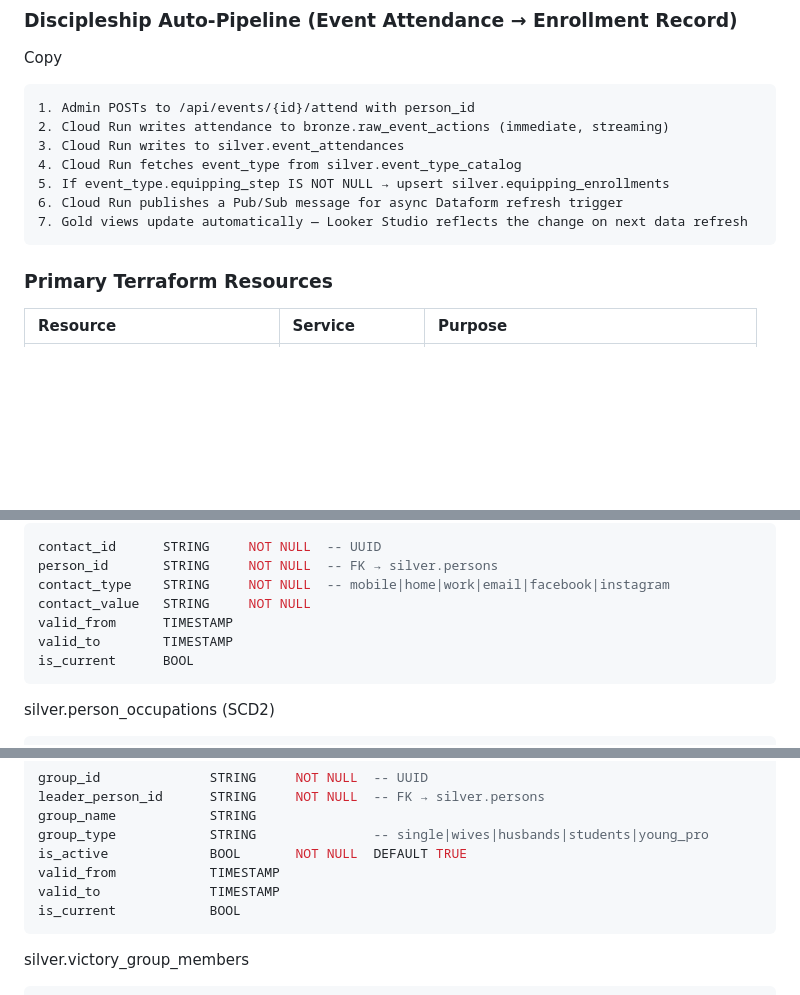
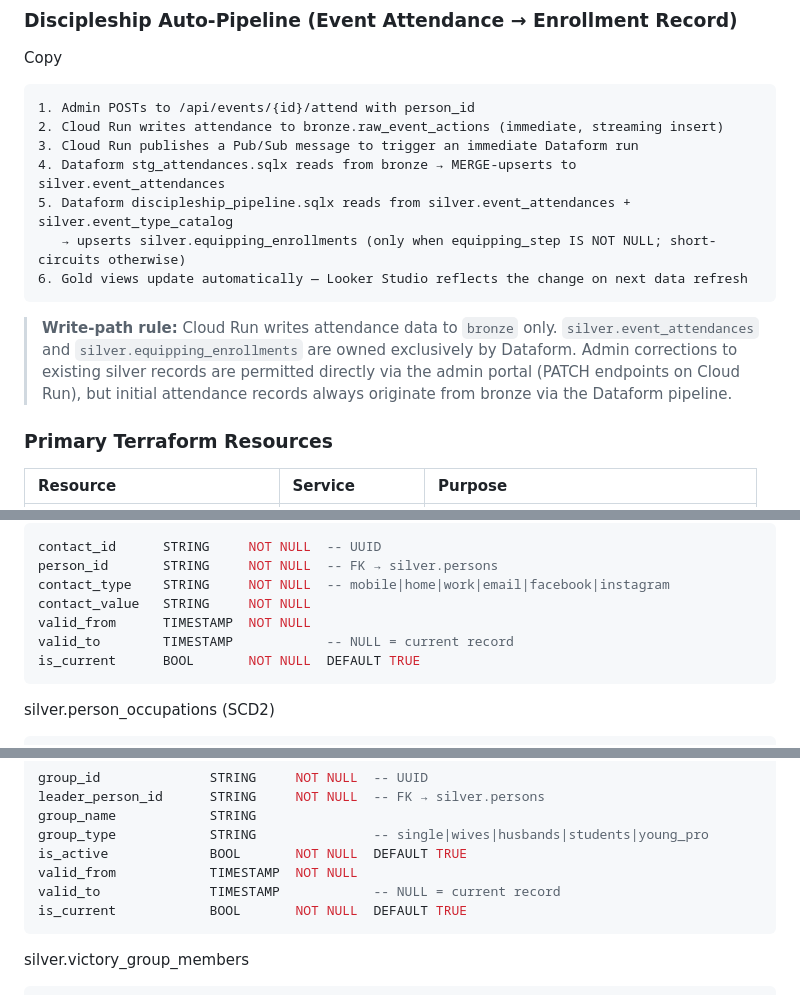
Before and after one commit to evan-07/victory-discipleship, a Markdown page: ARCHITECTURE.md, 3 parts joined by grey strips. Drawn GitHub-style; blank space fills up the shorter version.

Commit message:
Refactor the attendance write path to delegate silver layer updates to Dataform, add a `vw_business_network` gold view, and refine several table schemas.

````diff
--- a/ARCHITECTURE.md
+++ b/ARCHITECTURE.md
@@ -527,13 +527,15 @@ def self_register(slug, jwt_user):
 Copy
 ```plaintext
 1. Admin POSTs to /api/events/{id}/attend with person_id
-2. Cloud Run writes attendance to bronze.raw_event_actions (immediate, streaming)
-3. Cloud Run writes to silver.event_attendances
-4. Cloud Run fetches event_type from silver.event_type_catalog
-5. If event_type.equipping_step IS NOT NULL → upsert silver.equipping_enrollments
-6. Cloud Run publishes a Pub/Sub message for async Dataform refresh trigger
-7. Gold views update automatically — Looker Studio reflects the change on next data refresh
-```
+2. Cloud Run writes attendance to bronze.raw_event_actions (immediate, streaming insert)
+3. Cloud Run publishes a Pub/Sub message to trigger an immediate Dataform run
+4. Dataform stg_attendances.sqlx reads from bronze → MERGE-upserts to silver.event_attendances
+5. Dataform discipleship_pipeline.sqlx reads from silver.event_attendances + silver.event_type_catalog
+   → upserts silver.equipping_enrollments (only when equipping_step IS NOT NULL; short-circuits otherwise)
+6. Gold views update automatically — Looker Studio reflects the change on next data refresh
+```
+
+> **Write-path rule:** Cloud Run writes attendance data to `bronze` only. `silver.event_attendances` and `silver.equipping_enrollments` are owned exclusively by Dataform. Admin corrections to existing silver records are permitted directly via the admin portal (PATCH endpoints on Cloud Run), but initial attendance records always originate from bronze via the Dataform pipeline.
 
 ### Primary Terraform Resources
 
@@ -1488,9 +1491,9 @@ contact_id      STRING     NOT NULL  -- UUID
 person_id       STRING     NOT NULL  -- FK → silver.persons
 contact_type    STRING     NOT NULL  -- mobile|home|work|email|facebook|instagram
 contact_value   STRING     NOT NULL
-valid_from      TIMESTAMP
-valid_to        TIMESTAMP
-is_current      BOOL
+valid_from      TIMESTAMP  NOT NULL
+valid_to        TIMESTAMP            -- NULL = current record
+is_current      BOOL       NOT NULL  DEFAULT TRUE
 ```
 silver.person_occupations (SCD2)
 ```sql
@@ -1637,9 +1640,9 @@ leader_person_id      STRING     NOT NULL  -- FK → silver.persons
 group_name            STRING
 group_type            STRING               -- single|wives|husbands|students|young_pro
 is_active             BOOL       NOT NULL  DEFAULT TRUE
-valid_from            TIMESTAMP
-valid_to              TIMESTAMP
-is_current            BOOL
+valid_from            TIMESTAMP  NOT NULL
+valid_to              TIMESTAMP            -- NULL = current record
+is_current            BOOL       NOT NULL  DEFAULT TRUE
 ```
 silver.victory_group_members
 ```sql
````
Also changed, not shown: other parts of ARCHITECTURE.md (+6 -4 lines).
